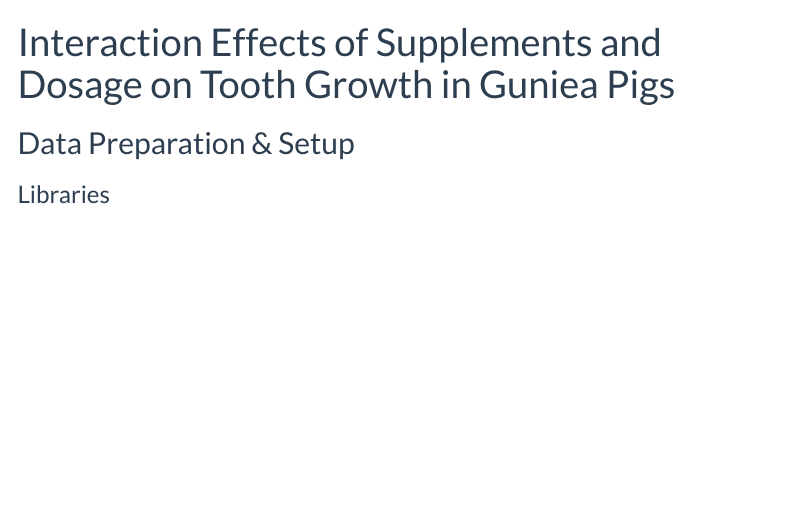
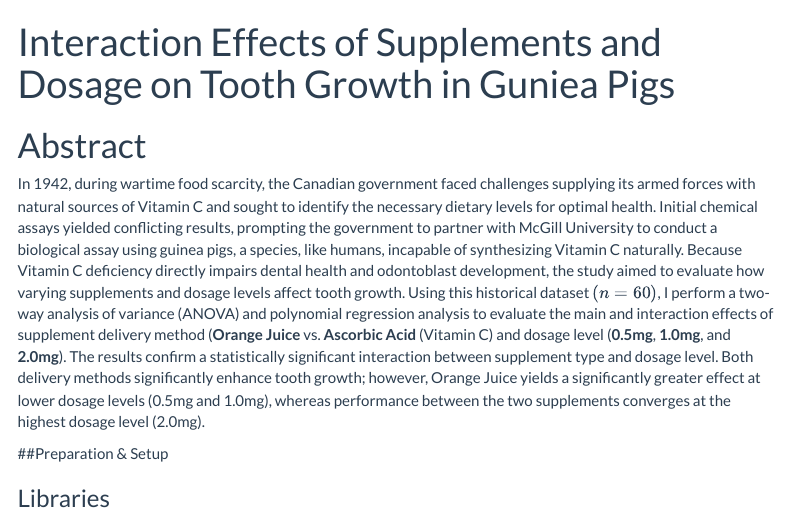
Before and after one commit to katmrodriguez/Tooth-Growth-Factorial-ANOVA, an R Markdown document (analysis/Tooth-Growth-Factorial-ANOVA.rmd): the page in a window 1100 px wide, from its top. Rendered offline with R 4.5, knitr and Pandoc, with nearby package versions; some code elsewhere in the file could not run offline; menus at the side of the page are left out; long lines of code are wrapped.

Commit message:
Update rmd

````diff
--- a/analysis/Tooth-Growth-Factorial-ANOVA.rmd
+++ b/analysis/Tooth-Growth-Factorial-ANOVA.rmd
@@ -13,7 +13,11 @@ output:
 knitr::opts_chunk$set(echo = TRUE, message = FALSE, warning = FALSE)
 ```
 
-## Data Preparation & Setup
+# Abstract
+
+In 1942, during wartime food scarcity, the Canadian government faced challenges supplying its armed forces with natural sources of Vitamin C and sought to identify the necessary dietary levels for optimal health. Initial chemical assays yielded conflicting results, prompting the government to partner with McGill University to conduct a biological assay using guinea pigs, a species, like humans, incapable of synthesizing Vitamin C naturally. Because Vitamin C deficiency directly impairs dental health and odontoblast development, the study aimed to evaluate how varying supplements and dosage levels affect tooth growth. Using this historical dataset $(n = 60)$, I perform a two-way analysis of variance (ANOVA) and polynomial regression analysis to evaluate the main and interaction effects of supplement delivery method (**Orange Juice** vs. **Ascorbic Acid** (Vitamin C) and dosage level (**0.5mg**, **1.0mg**, and **2.0mg**). The results confirm a statistically significant interaction between supplement type and dosage level. Both delivery methods significantly enhance tooth growth; however, Orange Juice yields a significantly greater effect at lower dosage levels (0.5mg and 1.0mg), whereas performance between the two supplements converges at the highest dosage level (2.0mg).
+
+##Preparation & Setup
 
 ### Libraries
 ```{r}
````
